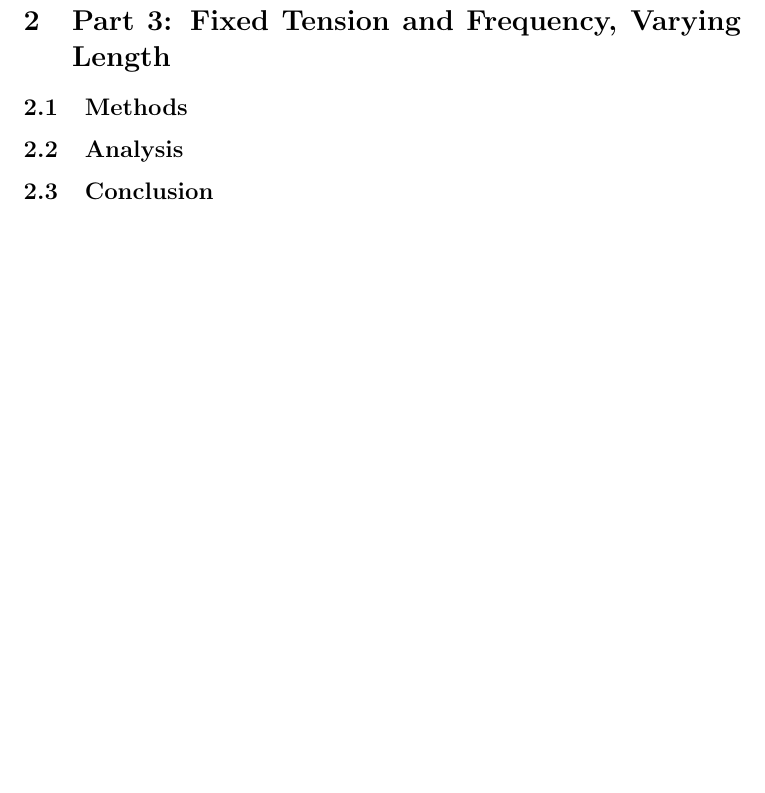
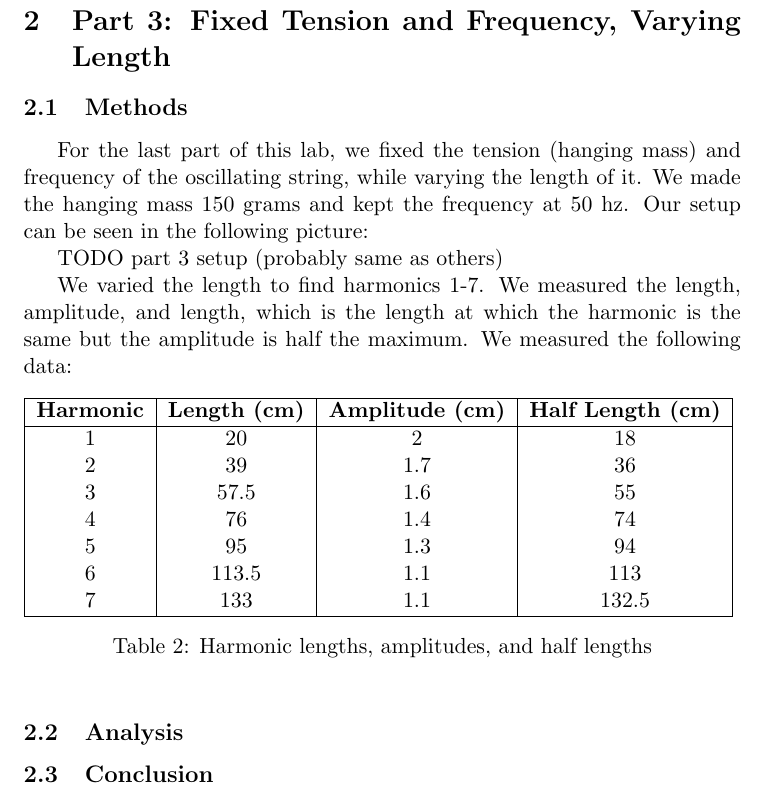
Before and after one commit to Namoop/Physics_5BL, a LaTeX document (src/Labs/Week 10 Standing Waves/waves.tex): part of page 9 of 11, cut so that both start at the same text, the shorter picture padded with empty space. Compiled offline with pdfLaTeX.

Commit message:
part 3 intro

```diff
--- a/src/Labs/Week 10 Standing Waves/waves.tex
+++ b/src/Labs/Week 10 Standing Waves/waves.tex
@@ -125,6 +125,32 @@
 
     \section{Part 3: Fixed Tension and Frequency, Varying Length}\label{sec:part_3}
     \subsection{Methods}\label{subsec:part_3_methods}
+    For the last part of this lab, we fixed the tension (hanging mass) and frequency of the oscillating string, while varying the length of it. We made the hanging mass 150 grams and kept the frequency at 50 hz. Our setup can be seen in the following picture:
+
+    TODO part 3 setup (probably same as others)
+
+    We varied the length to find harmonics 1-7. We measured the length, amplitude, and length, which is the length at which the harmonic is the same but the amplitude is half the maximum. We measured the following data:
+
+    \begin{table}[h]
+    \centering
+    \begin{tabular}{|c|c|c|c|}
+    \hline
+    \textbf{Harmonic} & \textbf{Length (cm)} & \textbf{Amplitude (cm)} & \textbf{Half Length (cm)} \\
+    \hline
+    1 & 20 & 2 & 18 \\
+    2 & 39 & 1.7 & 36 \\
+    3 & 57.5 & 1.6 & 55 \\
+    4 & 76 & 1.4 & 74 \\
+    5 & 95 & 1.3 & 94 \\
+    6 & 113.5 & 1.1 & 113 \\
+    7 & 133 & 1.1 & 132.5 \\
+    \hline
+    \end{tabular}
+    \caption{Harmonic lengths, amplitudes, and half lengths}
+    \label{tab:harmonic_lengths}
+    \end{table}
+
+
     \subsection{Analysis}\label{subsec:part_3_analysis}
     \subsection{Conclusion}\label{subsec:part_3_conclusion}
 
```
